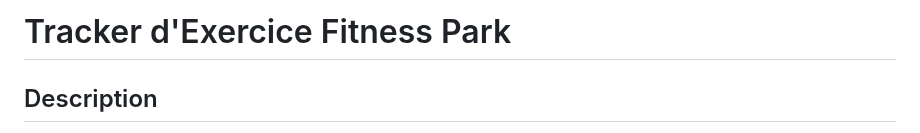
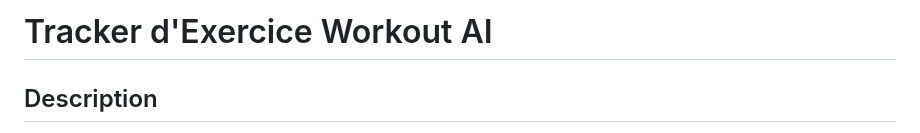
Before and after one commit to Isaac64600/Workout_AI, a Markdown page: README.md, the part around the change. GitHub-like rendering.

```diff
--- a/README.md
+++ b/README.md
@@ -1,4 +1,4 @@
-# Tracker d'Exercice Fitness Park
+# Tracker d'Exercice Workout AI
 
 ## Description
 Le Tracker d'Exercice Fitness Park est une application web qui aide les utilisateurs à suivre leurs exercices de fitness avec précision. L'application utilise un modèle de détection de pose basé sur YOLO pour surveiller et compter les exercices tels que les pompes des tractions et des squats en temps réel à l'aide d'une webcam.
```
